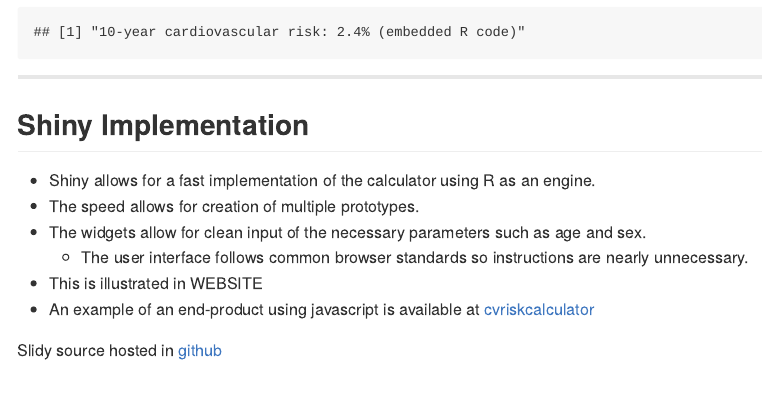
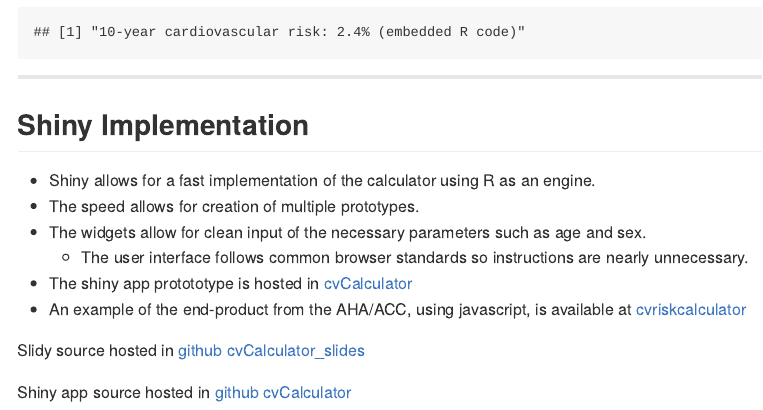
Before and after one commit to gamercier/cvCalculator_slides, an R Markdown document (index.Rmd): the page in a window 1100 px wide, from 990 px down. The pictures show the output file index.md that the author committed with the source, drawn offline in the style of GitHub.

Commit message:
Added URLs to slides

```diff
--- a/index.Rmd
+++ b/index.Rmd
@@ -57,7 +57,9 @@ print(paste0("10-year cardiovascular risk: ",round(cvcalc("Female","Other",pack.
 * The speed allows for creation of multiple prototypes.
 * The widgets allow for clean input of the necessary parameters such as age and sex.
     + The user interface follows common browser standards so instructions are nearly unnecessary.
-* This is illustrated in WEBSITE
-* An example of an end-product using javascript is available at [cvriskcalculator](http://www.cvriskcalculator.com/)
+* The shiny app protototype is hosted in [cvCalculator](https://gamercier.shinyapps.io/cvCalculator/)
+* An example of the end-product from the AHA/ACC, using javascript, is available at [cvriskcalculator](http://www.cvriskcalculator.com/)
 
-Slidy source hosted in [github](https://github.com/gamercier/cvCalculator_slides/tree/gh-pages)
+Slidy source hosted in [github cvCalculator_slides](https://github.com/gamercier/cvCalculator_slides/tree/gh-pages)
+
+Shiny app source hosted in [github cvCalculator](https://github.com/gamercier/cvCalculator)
```
Also changed, not shown: index.html, index.md, index.Rmd (2 more changed lines).
